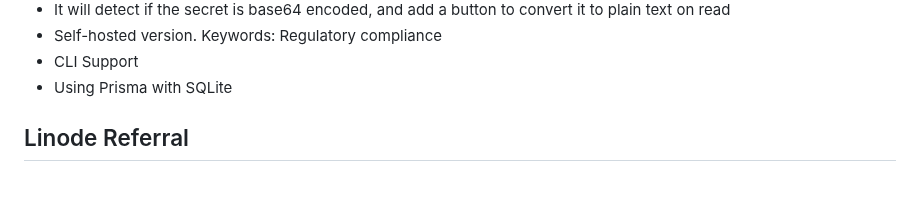
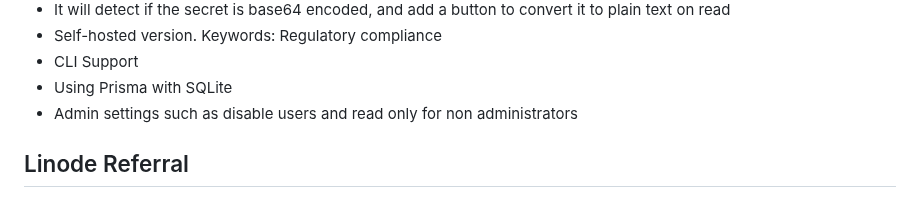
Before and after one commit to HemmeligOrg/Hemmelig.app, a Markdown page: README.md, the part around the change. Drawn GitHub-style.

Commit message:
docs: add information about admin settings

```diff
--- a/README.md
+++ b/README.md
@@ -38,6 +38,7 @@ When a secret link is created, it gets its unique encryption key that is not sav
 - Self-hosted version. Keywords: Regulatory compliance
 - CLI Support
 - Using Prisma with SQLite
+- Admin settings such as disable users and read only for non administrators
 
 ## Linode Referral
 
```
